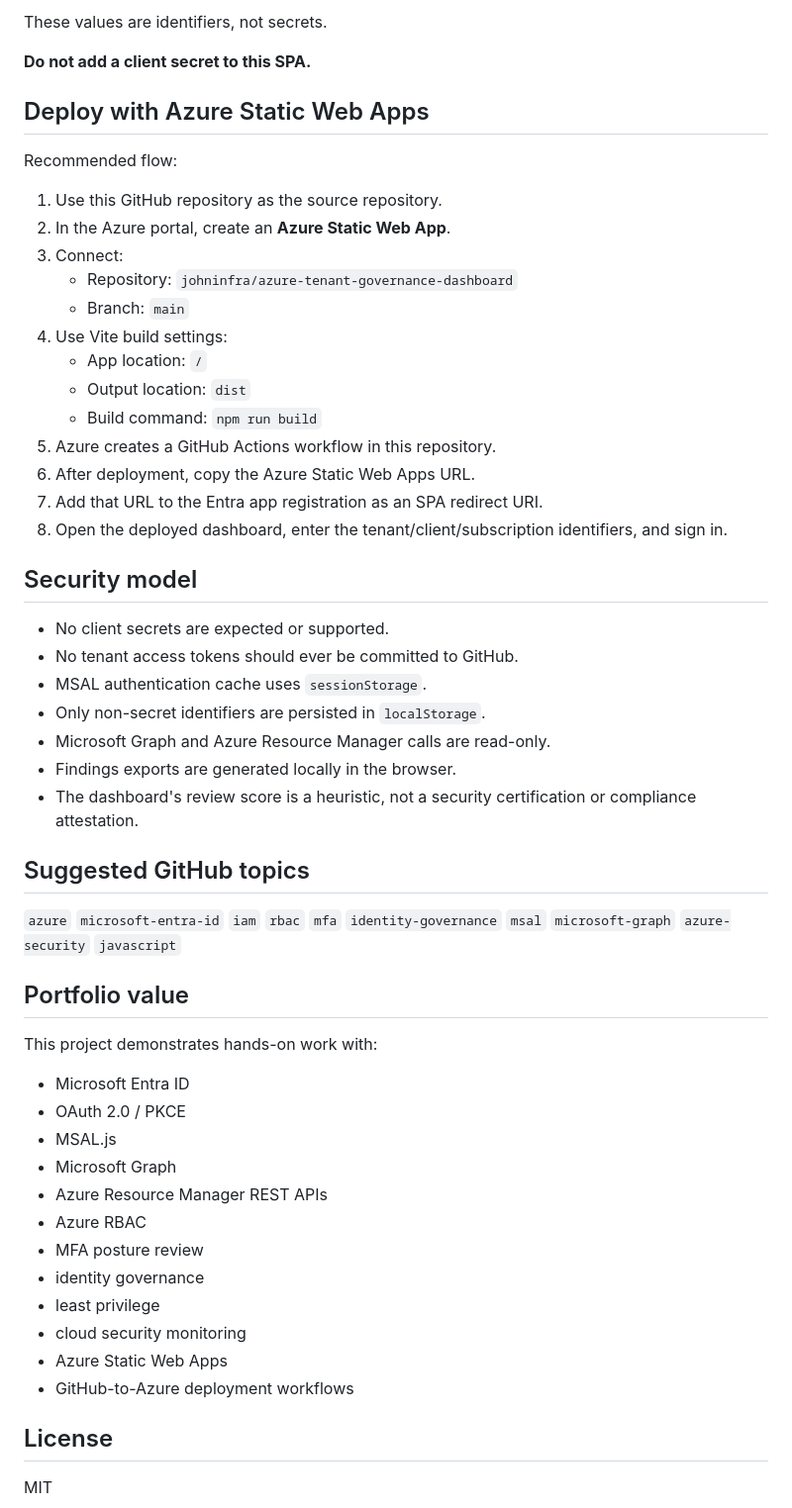
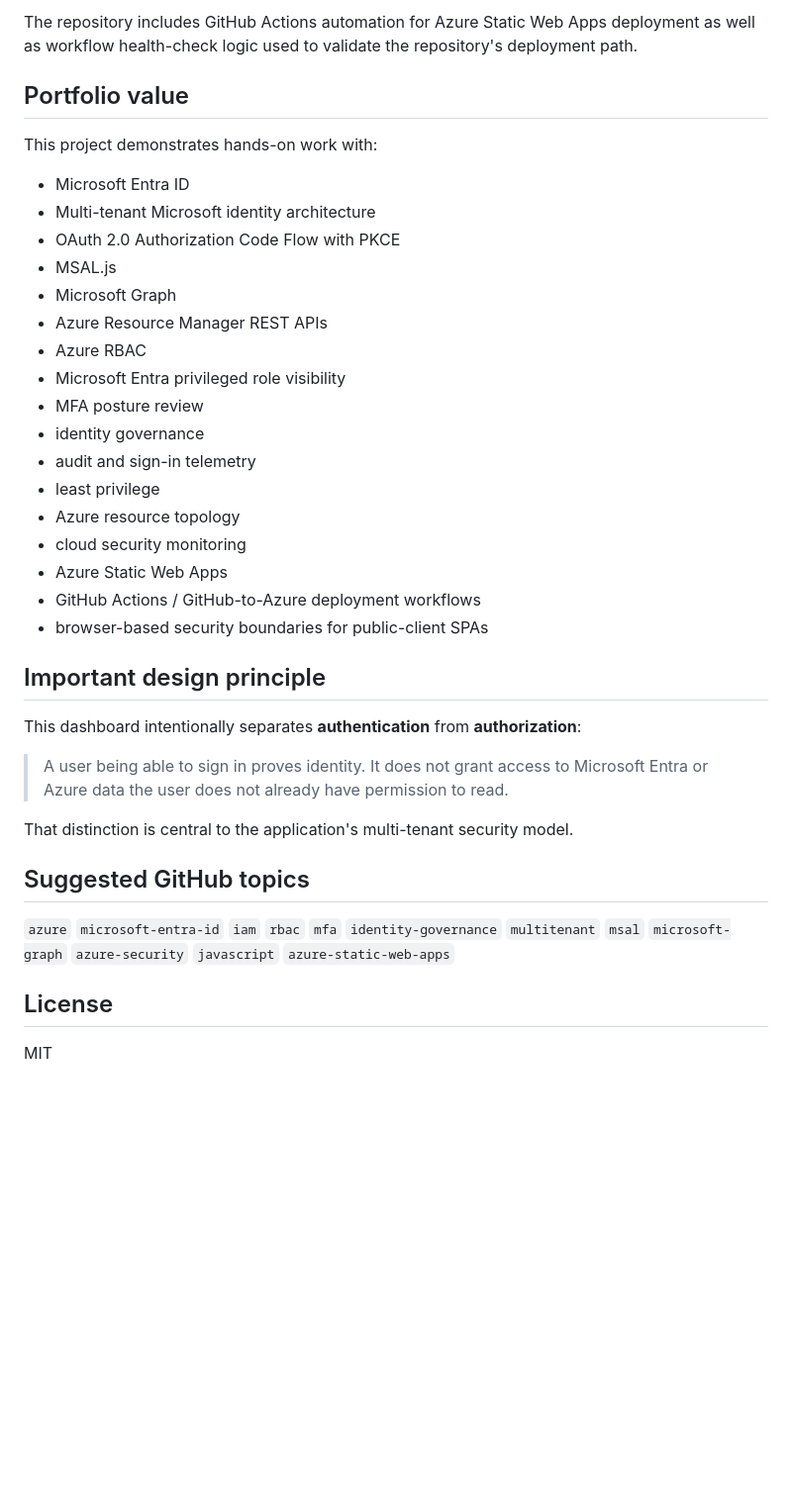
Before and after one commit to johninfra/azure-tenant-governance-dashboard, a Markdown page: README.md, the part around one of its changes. Shown at 99% size. Drawn GitHub-style; blank space fills up the shorter version.

```diff
--- a/README.md
+++ b/README.md
@@ -127,55 +215,38 @@ Open the dashboard's **Setup** tab and enter:
-These values are identifiers, not secrets.
-
-**Do not add a client secret to this SPA.**
-
-## Deploy with Azure Static Web Apps
-
-Recommended flow:
-
-1. Use this GitHub repository as the source repository.
-2. In the Azure portal, create an **Azure Static Web App**.
-3. Connect:
-   - Repository: `johninfra/azure-tenant-governance-dashboard`
-   - Branch: `main`
-4. Use Vite build settings:
-   - App location: `/`
-   - Output location: `dist`
-   - Build command: `npm run build`
-5. Azure creates a GitHub Actions workflow in this repository.
-6. After deployment, copy the Azure Static Web Apps URL.
-7. Add that URL to the Entra app registration as an SPA redirect URI.
-8. Open the deployed dashboard, enter the tenant/client/subscription identifiers, and sign in.
-
-## Security model
-
-- No client secrets are expected or supported.
-- No tenant access tokens should ever be committed to GitHub.
-- MSAL authentication cache uses `sessionStorage`.
-- Only non-secret identifiers are persisted in `localStorage`.
-- Microsoft Graph and Azure Resource Manager calls are read-only.
-- Findings exports are generated locally in the browser.
-- The dashboard's review score is a heuristic, not a security certification or compliance attestation.
-
-## Suggested GitHub topics
-
-`azure` `microsoft-entra-id` `iam` `rbac` `mfa` `identity-governance` `msal` `microsoft-graph` `azure-security` `javascript`
+The repository includes GitHub Actions automation for Azure Static Web Apps deployment as well as workflow health-check logic used to validate the repository's deployment path.
 
 ## Portfolio value
 
 This project demonstrates hands-on work with:
 
 - Microsoft Entra ID
-- OAuth 2.0 / PKCE
+- Multi-tenant Microsoft identity architecture
+- OAuth 2.0 Authorization Code Flow with PKCE
 - MSAL.js
 - Microsoft Graph
 - Azure Resource Manager REST APIs
 - Azure RBAC
+- Microsoft Entra privileged role visibility
 - MFA posture review
 - identity governance
+- audit and sign-in telemetry
 - least privilege
+- Azure resource topology
 - cloud security monitoring
 - Azure Static Web Apps
-- GitHub-to-Azure deployment workflows
+- GitHub Actions / GitHub-to-Azure deployment workflows
+- browser-based security boundaries for public-client SPAs
+
+## Important design principle
+
+This dashboard intentionally separates **authentication** from **authorization**:
+
+> A user being able to sign in proves identity. It does not grant access to Microsoft Entra or Azure data the user does not already have permission to read.
+
+That distinction is central to the application's multi-tenant security model.
+
+## Suggested GitHub topics
+
+`azure` `microsoft-entra-id` `iam` `rbac` `mfa` `identity-governance` `multitenant` `msal` `microsoft-graph` `azure-security` `javascript` `azure-static-web-apps`
 
 ## License
 
```
Also changed, not shown: other parts of README.md (+134 -46 lines).
